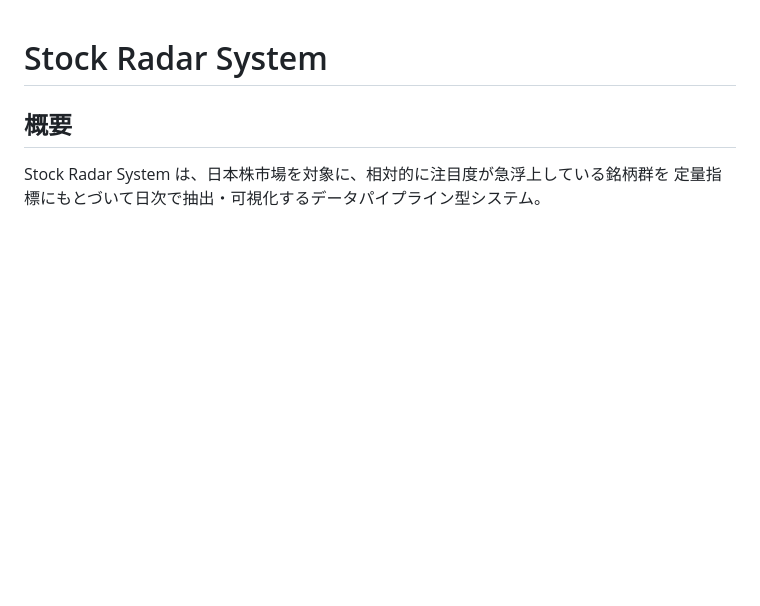
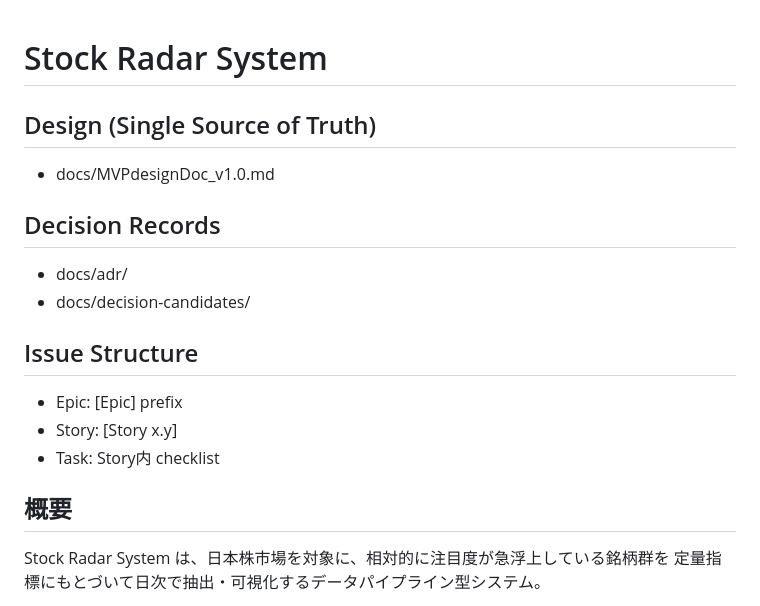
Before and after one commit to kuwatajunichi-cyber/stockradarsystem, a Markdown page: README.md, the part around the change. Rendered like a GitHub page; blank space fills up the shorter version.

Commit message:
Update README.md
ドキュメントのアドレスを追記

```diff
--- a/README.md
+++ b/README.md
@@ -1,4 +1,16 @@
 # Stock Radar System
+
+## Design (Single Source of Truth)
+- docs/MVPdesignDoc_v1.0.md
+
+## Decision Records
+- docs/adr/
+- docs/decision-candidates/
+
+## Issue Structure
+- Epic: [Epic] prefix
+- Story: [Story x.y]
+- Task: Story内 checklist
 
 ## 概要
 
```
